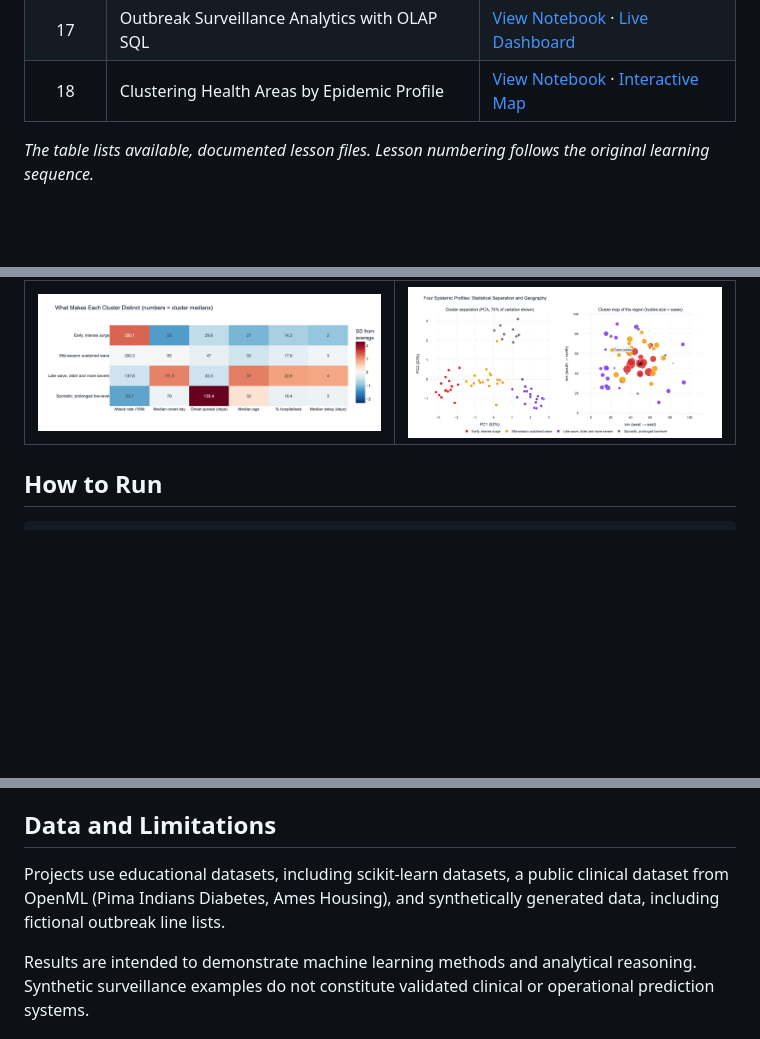
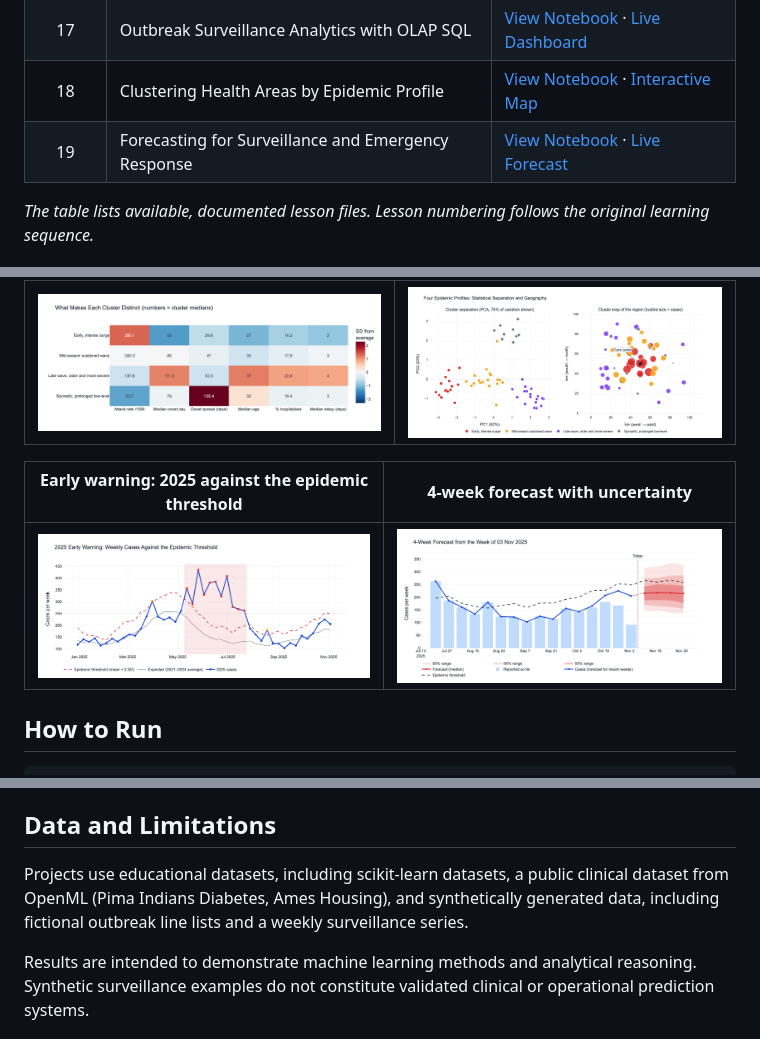
Before and after one commit to axeln-DA/Machine-Learning-python-portfolio-AN_DA, a Markdown page: README.md, 3 parts joined by grey strips. Rendered like a GitHub page; pictures changed too: figures/lesson19_early_warning.png (added), figures/lesson19_forecast_outlook.png (added); blank space fills up the shorter version.

Commit message:
Add Lesson 19: Forecasting for public health surveillance — nowcasting, thresholds, ensembles and calibrated ranges

```diff
--- a/README.md
+++ b/README.md
@@ -21,6 +21,7 @@ Projects are organized chronologically in the [`lessons/`](lessons/) directory.
 | 16 | Regression on Real Data | [View Notebook](lessons/lesson_16_regression.ipynb) |
 | 17 | Outbreak Surveillance Analytics with OLAP SQL | [View Notebook](lessons/lesson_17_surveillance_olap.ipynb) · [Live Dashboard](https://axeln-da.github.io/Machine-Learning-python-portfolio-AN_DA/surveillance_dashboard.html) |
 | 18 | Clustering Health Areas by Epidemic Profile | [View Notebook](lessons/lesson_18_clustering_health_areas.ipynb) · [Interactive Map](https://axeln-da.github.io/Machine-Learning-python-portfolio-AN_DA/health_area_clusters.html) |
+| 19 | Forecasting for Surveillance and Emergency Response | [View Notebook](lessons/lesson_19_surveillance_forecasting.ipynb) · [Live Forecast](https://axeln-da.github.io/Machine-Learning-python-portfolio-AN_DA/forecast_outlook.html) |
 
 *The table lists available, documented lesson files. Lesson numbering follows the original learning sequence.*
 
@@ -61,6 +63,10 @@ Interactive dashboard built from OLAP SQL queries: KPI cards, the epidemic curve
 | Cluster profiles | Cluster separation and map |
 |:---:|:---:|
 | ![Cluster profiles](figures/lesson18_cluster_profiles.png) | ![Cluster map](figures/lesson18_cluster_map.png) |
+
+| Early warning: 2025 against the epidemic threshold | 4-week forecast with uncertainty |
+|:---:|:---:|
+| ![Early warning](figures/lesson19_early_warning.png) | ![Forecast outlook](figures/lesson19_forecast_outlook.png) |
 
 ## How to Run
 
@@ -110,7 +117,7 @@ Python, Jupyter Notebook, VS Code, NumPy, pandas, scikit-learn, imbalanced-learn
 
 ## Data and Limitations
 
-Projects use educational datasets, including scikit-learn datasets, a public clinical dataset from OpenML (Pima Indians Diabetes, Ames Housing), and synthetically generated data, including fictional outbreak line lists.
+Projects use educational datasets, including scikit-learn datasets, a public clinical dataset from OpenML (Pima Indians Diabetes, Ames Housing), and synthetically generated data, including fictional outbreak line lists and a weekly surveillance series.
 
 Results are intended to demonstrate machine learning methods and analytical reasoning. Synthetic surveillance examples do not constitute validated clinical or operational prediction systems.
 
```
Also changed, not shown: other parts of README.md (+2 -0 lines), figures/lesson19_outbreak_forecasts.png (added), 2 other files.
